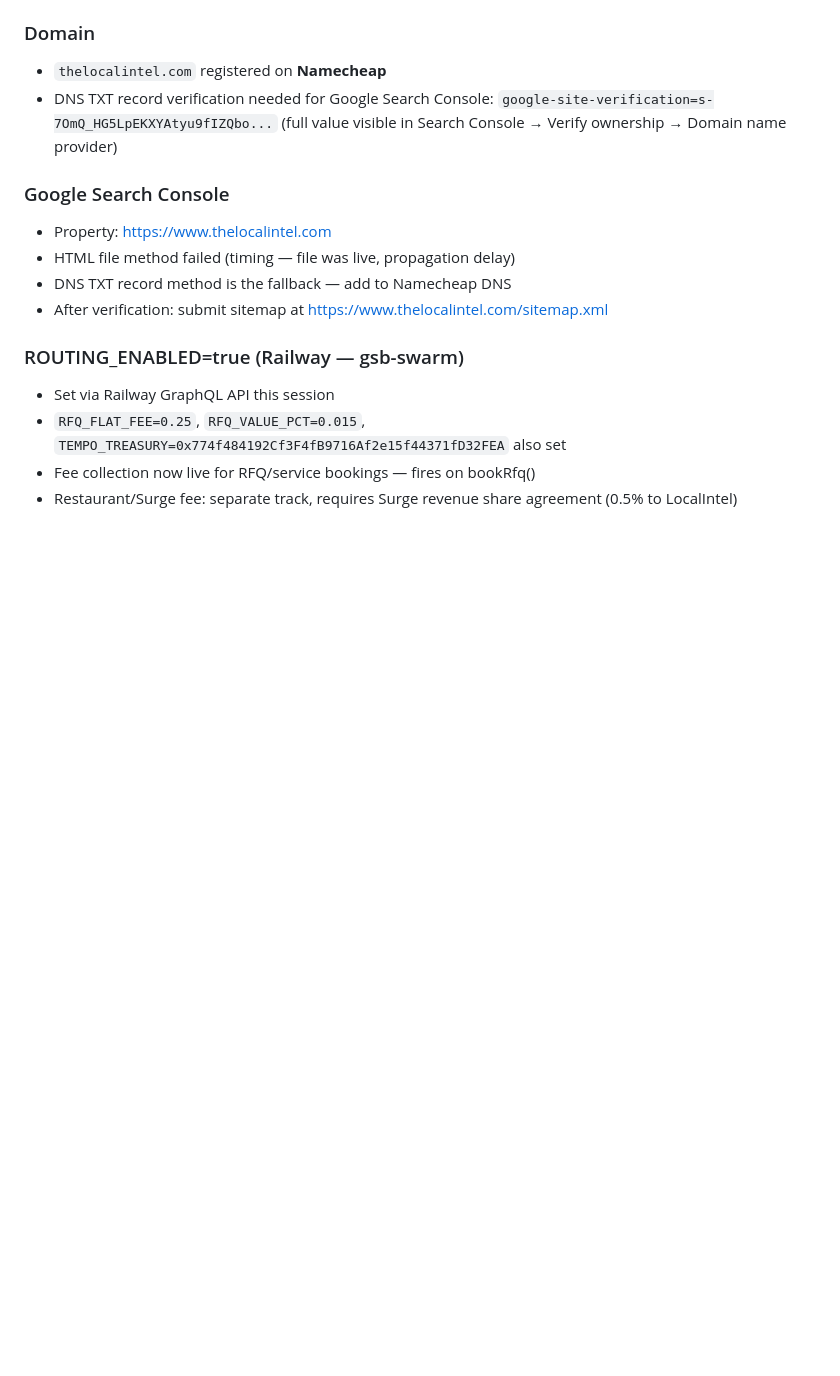
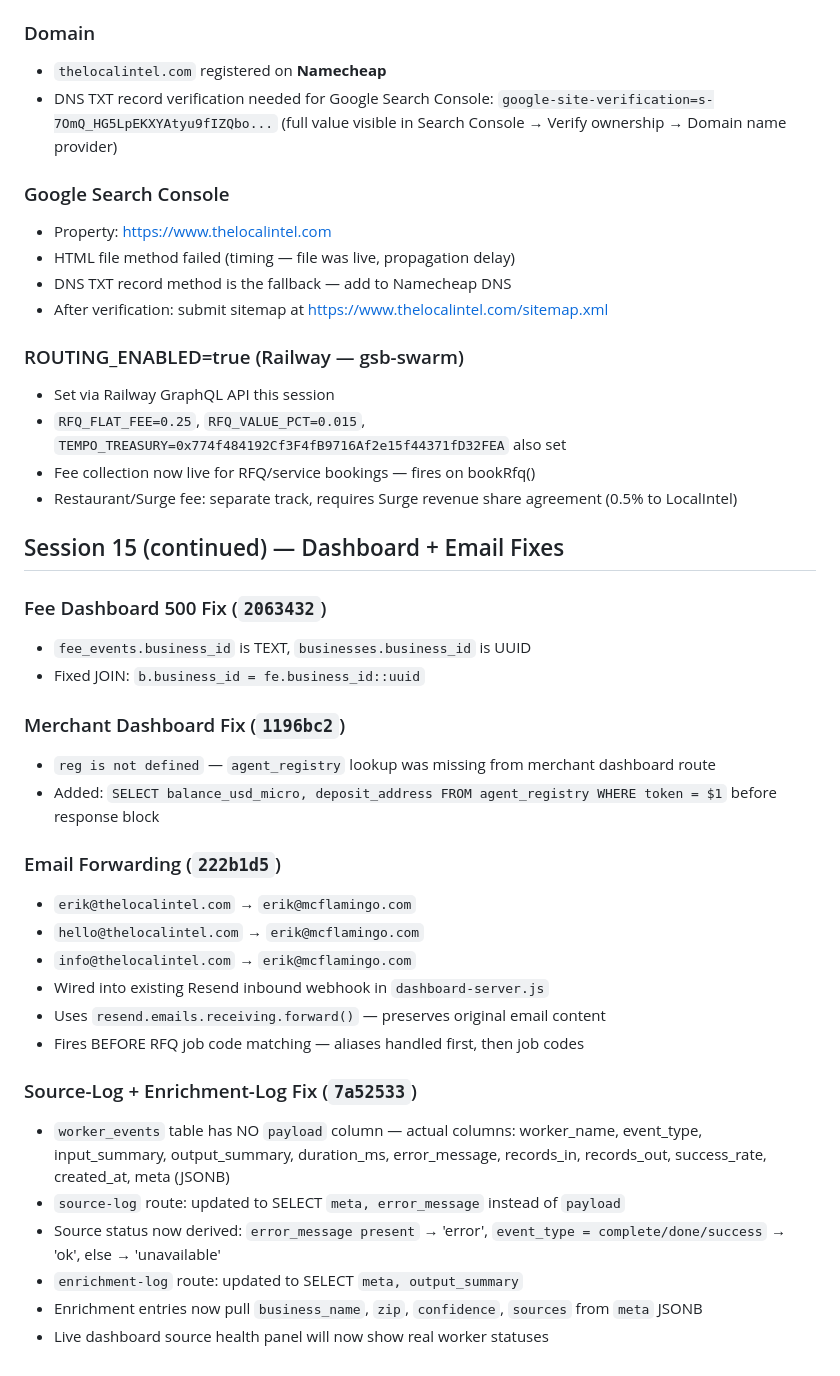
Before and after one commit to MCFLAMINGO/gsb-swarm, a Markdown page: LOCALINTEL_CONTEXT.md, the part around the change. Rendered like a GitHub page; blank space fills up the shorter version.

Commit message:
docs: LOCALINTEL_CONTEXT — fee fix, merchant fix, email forwarding, source-log fix

```diff
--- a/LOCALINTEL_CONTEXT.md
+++ b/LOCALINTEL_CONTEXT.md
@@ -1886,3 +1886,29 @@ No fake "created at claim time" language — wallet state is truth from Postgres
 - `RFQ_FLAT_FEE=0.25`, `RFQ_VALUE_PCT=0.015`, `TEMPO_TREASURY=0x774f484192Cf3F4fB9716Af2e15f44371fD32FEA` also set
 - Fee collection now live for RFQ/service bookings — fires on bookRfq()
 - Restaurant/Surge fee: separate track, requires Surge revenue share agreement (0.5% to LocalIntel)
+
+## Session 15 (continued) — Dashboard + Email Fixes
+
+### Fee Dashboard 500 Fix (`2063432`)
+- `fee_events.business_id` is TEXT, `businesses.business_id` is UUID
+- Fixed JOIN: `b.business_id = fe.business_id::uuid`
+
+### Merchant Dashboard Fix (`1196bc2`)
+- `reg is not defined` — `agent_registry` lookup was missing from merchant dashboard route
+- Added: `SELECT balance_usd_micro, deposit_address FROM agent_registry WHERE token = $1` before response block
+
+### Email Forwarding (`222b1d5`)
+- `erik@thelocalintel.com` → `erik@mcflamingo.com`
+- `hello@thelocalintel.com` → `erik@mcflamingo.com`
+- `info@thelocalintel.com` → `erik@mcflamingo.com`
+- Wired into existing Resend inbound webhook in `dashboard-server.js`
+- Uses `resend.emails.receiving.forward()` — preserves original email content
+- Fires BEFORE RFQ job code matching — aliases handled first, then job codes
+
+### Source-Log + Enrichment-Log Fix (`7a52533`)
+- `worker_events` table has NO `payload` column — actual columns: worker_name, event_type, input_summary, output_summary, duration_ms, error_message, records_in, records_out, success_rate, created_at, meta (JSONB)
+- `source-log` route: updated to SELECT `meta, error_message` instead of `payload`
+- Source status now derived: `error_message present` → 'error', `event_type = complete/done/success` → 'ok', else → 'unavailable'
+- `enrichment-log` route: updated to SELECT `meta, output_summary`
+- Enrichment entries now pull `business_name`, `zip`, `confidence`, `sources` from `meta` JSONB
+- Live dashboard source health panel will now show real worker statuses
```
